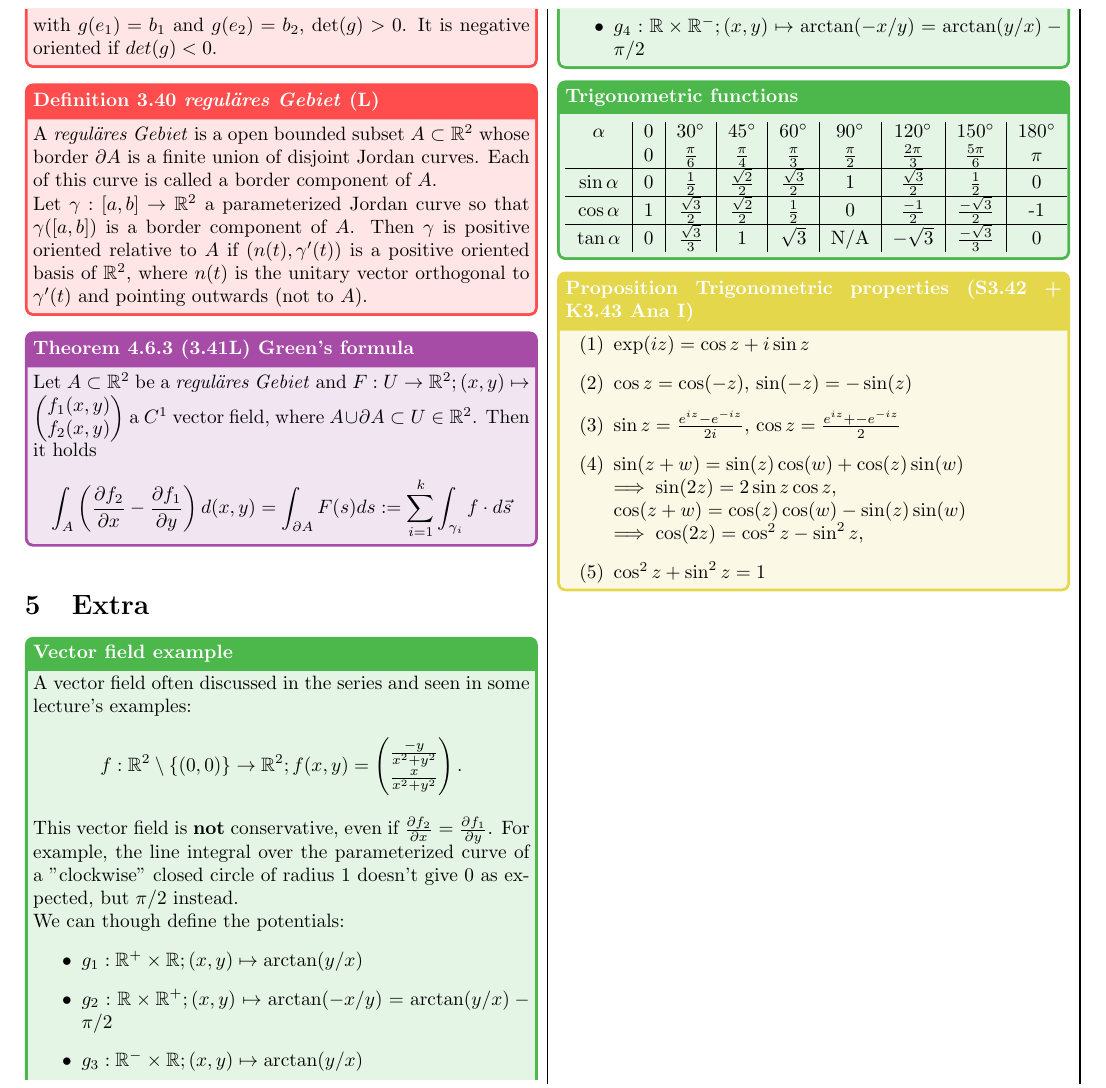
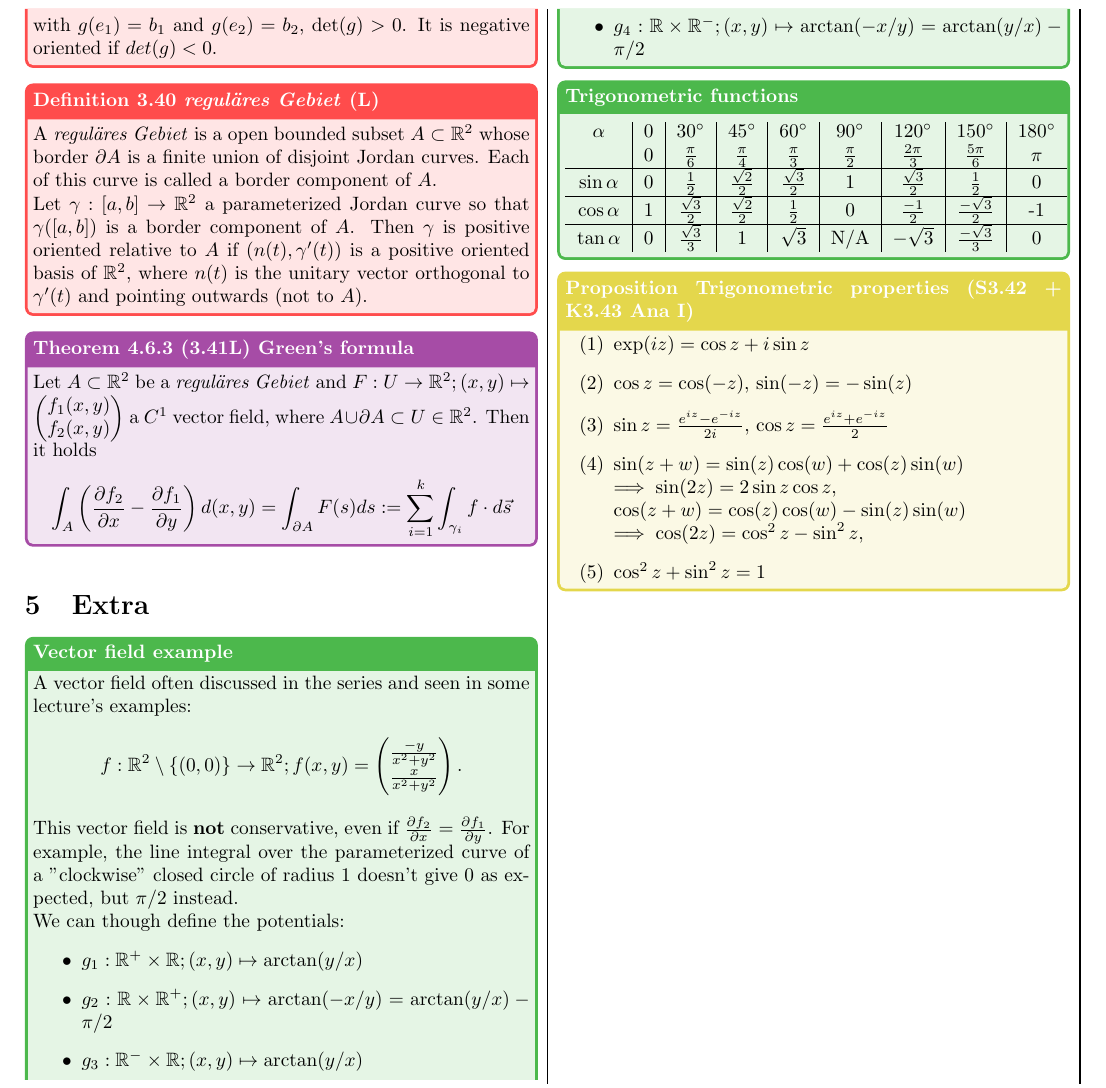
Before and after one commit to plaf2000/analysis-II-cheatsheet, a LaTeX document (plaffranchi_cheatsheet.tex, which reads 5_extra.tex): part of page 8 of 8, cut so that both start at the same text. Compiled offline with pdfLaTeX.

Commit message:
cos correction.

```diff
--- a/5_extra.tex
+++ b/5_extra.tex
@@ -37,7 +37,7 @@
     \begin{enumerate}[label=(\arabic*)]
         \item $\exp(iz)=\cos z+i\sin z$
         \item $\cos z = \cos(-z)$, $\sin(-z) = - \sin(z)$
-        \item $\sin z = \frac{e^{iz}-e^{-iz}}{2i}$, $\cos z = \frac{e^{iz}+-e^{-iz}}{2}$
+        \item $\sin z = \frac{e^{iz}-e^{-iz}}{2i}$, $\cos z = \frac{e^{iz}+e^{-iz}}{2}$
         \item $\sin(z + w) = \sin(z) \cos(w) + \cos(z) \sin(w)$\\
               $\implies \sin(2z)=2\sin z\cos z$,\\
               $\cos(z + w) = \cos(z) \cos(w) - \sin(z) \sin(w)$\\
```
Also changed, not shown: plaffranchi_cheatsheet.pdf.
